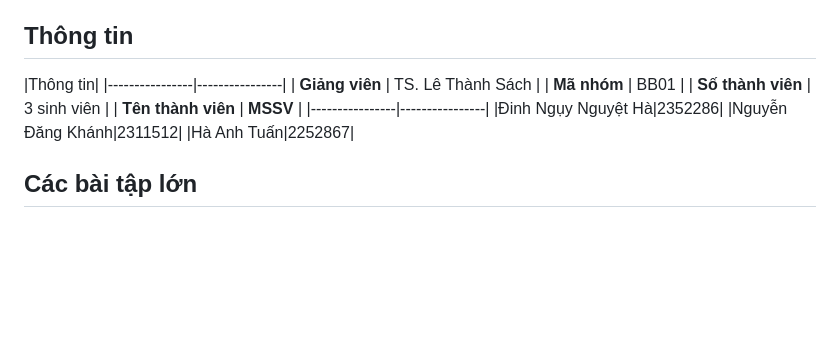
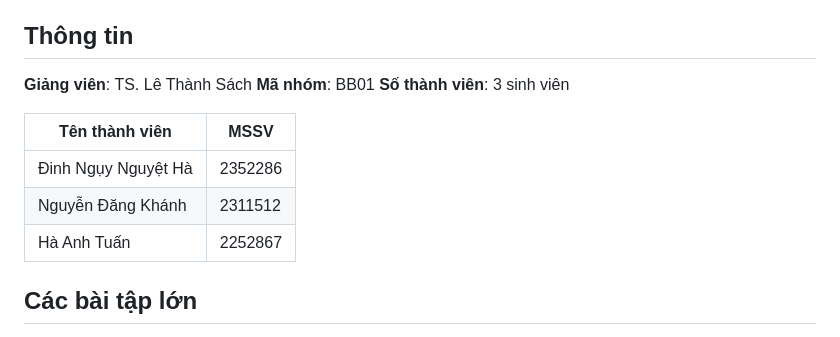
Before and after one commit to SchwiDolavn/CO3133--BB01, a Markdown page: README.md, the part around the change. GitHub-like rendering; blank space fills up the shorter version.

Commit message:
Update READ.me for all

```diff
--- a/README.md
+++ b/README.md
@@ -5,11 +5,10 @@
 Dự án này là bài tập lớn số 1 của môn học **CO3133 - Học Sâu và Ứng Dụng** (Deep Learning). Nhóm thực hiện bài toán phân loại trên ba loại dữ liệu: ảnh, văn bản và đa phương thức (ảnh + văn bản).
 
 ## Thông tin
-|Thông tin|
-|----------------|----------------|
-| **Giảng viên** | TS. Lê Thành Sách |
-| **Mã nhóm** | BB01 |
-| **Số thành viên** | 3 sinh viên |
+**Giảng viên**: TS. Lê Thành Sách
+**Mã nhóm**: BB01
+**Số thành viên**: 3 sinh viên
+
 | **Tên thành viên** | **MSSV** |
 |----------------|----------------|
 |Đinh Ngụy Nguyệt Hà|2352286|
```
